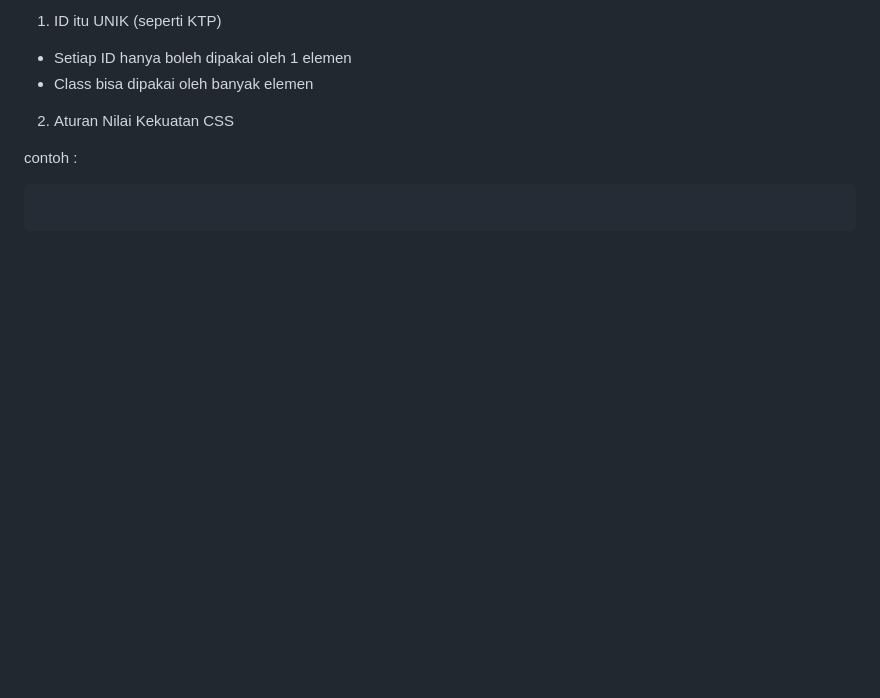
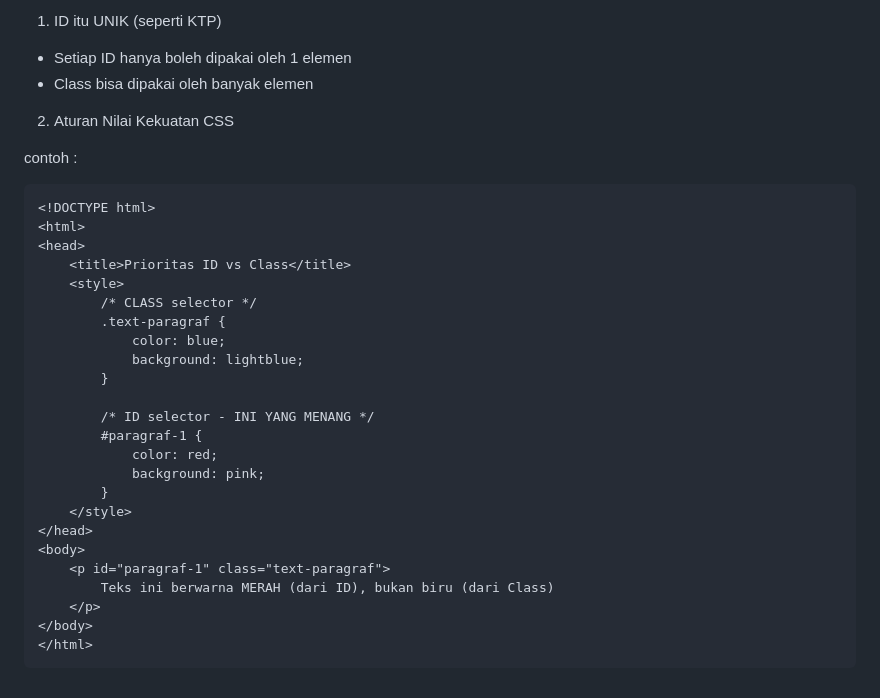
Before and after one commit to arckra/Lab2Web, a Markdown page: README.md, the part around the change. Drawn GitHub-style; blank space fills up the shorter version.

````diff
--- a/README.md
+++ b/README.md
@@ -237,5 +237,28 @@ Mengapa ID Lebih Kuat?
 
 contoh :
 ```html
+<!DOCTYPE html>
+<html>
+<head>
+    <title>Prioritas ID vs Class</title>
+    <style>
+        /* CLASS selector */
+        .text-paragraf {
+            color: blue;
+            background: lightblue;
+        }
 
+        /* ID selector - INI YANG MENANG */
+        #paragraf-1 {
+            color: red;
+            background: pink;
+        }
+    </style>
+</head>
+<body>
+    <p id="paragraf-1" class="text-paragraf">
+        Teks ini berwarna MERAH (dari ID), bukan biru (dari Class)
+    </p>
+</body>
+</html>
 ```
````
